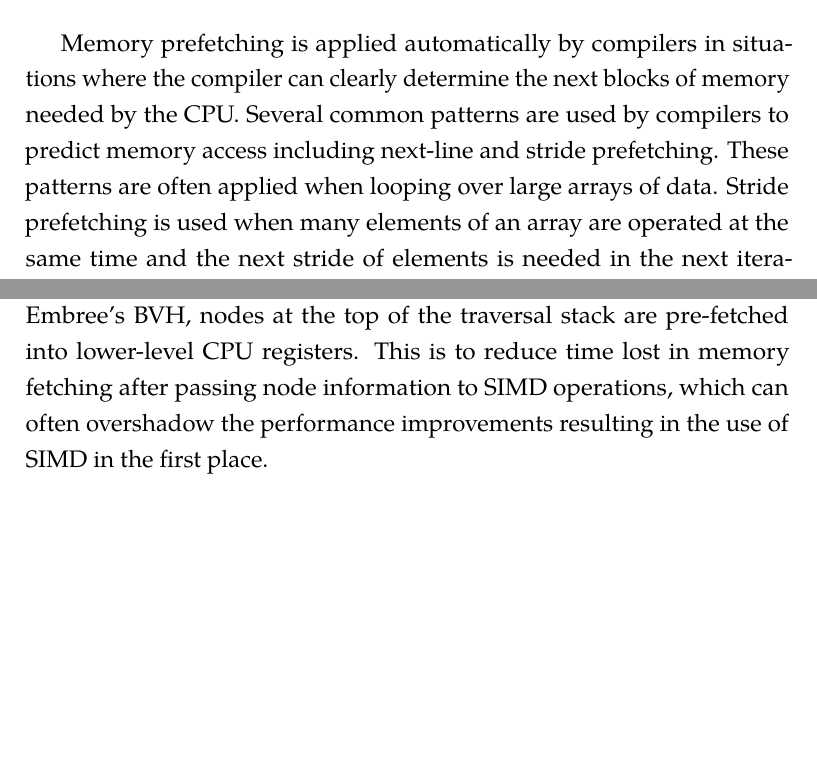
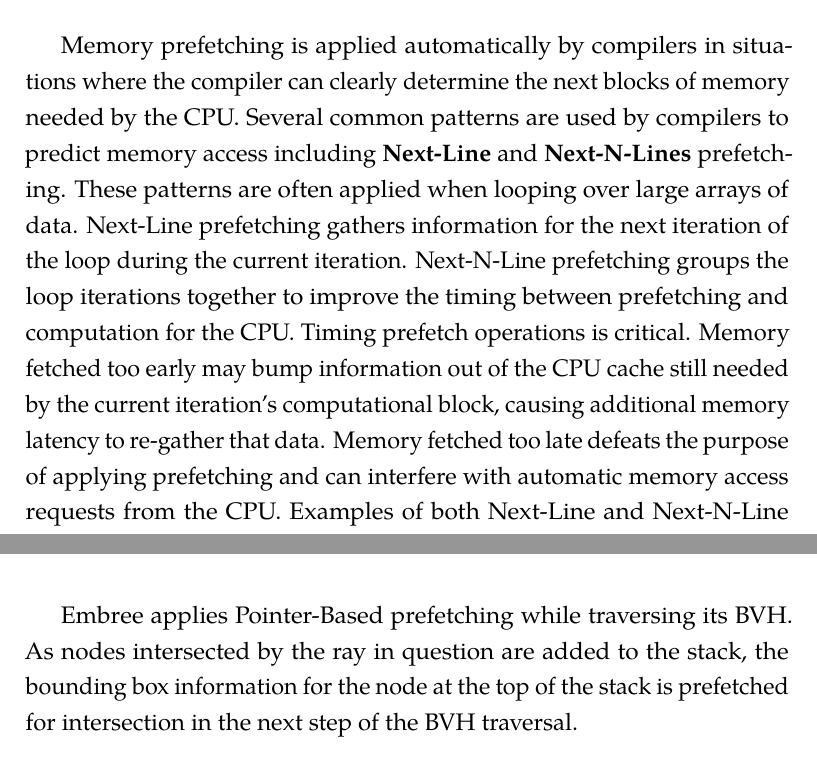
Before and after one commit to pshriwise/dissertation, a LaTeX thesis (document/dissertation.tex, which reads document/chapters/02-background.tex): two parts of pages 64 and 66 of 214, joined at a grey line, cut so that both start at the same text, the shorter picture padded with empty space. Compiled offline with pdfLaTeX.

Commit message:
More on memory prefetching (in general and in Embree).

```diff
--- a/document/chapters/02-background.tex
+++ b/document/chapters/02-background.tex
@@ -988,13 +988,17 @@ CPU.
 \label{fig:memory_latency}
 \end{figure}
 
-
-%TIMING%
-
 Memory prefetching is applied automatically by compilers in situations where the
 compiler can clearly determine the next blocks of memory needed by the
 CPU. Several common patterns are used by compilers to predict memory access
-including next-line and stride prefetching. These patterns are
-often applied when looping over large arrays of data. Stride prefetching is used
-when many elements of an array are operated at the same time and the next stride
-of elements is needed in the next iteration. Examples of both next-line and stride
+including \textbf{Next-Line} and \textbf{Next-N-Lines} prefetching. These
+patterns are often applied when looping over large arrays of data. Next-Line
+prefetching gathers information for the next iteration of the loop during the
+current iteration. Next-N-Line prefetching groups the loop iterations together
+to improve the timing between prefetching and computation for the CPU. Timing
+prefetch operations is critical. Memory fetched too early may bump information
+out of the CPU cache still needed by the current iteration's computational
+block, causing additional memory latency to re-gather that data. Memory fetched
+too late defeats the purpose of applying prefetching and can interfere with
+automatic memory access requests from the CPU. Examples of both Next-Line and
+Next-N-Line prefetching can be seen in \ref{fig:prefetch_examples}. Modern
@@ -1029,12 +1044,12 @@ pointer-based methods are nearly always applied manually.
+\caption[Manual memory prefetching example.]{Example of a prefetch pattern using
+  pointers to follow a data structure traversal.}
 \label{fig:pointer_prefetching}
 \end{figure}
 
-Embree manually prefetches node information
-During traversal of Embree's BVH, nodes at the top of the traversal stack are
-pre-fetched into lower-level CPU registers. This is to reduce time lost in
-memory fetching after passing node information to SIMD operations, which can
-often overshadow the performance improvements resulting in the use of SIMD in
-the first place.
+Embree applies Pointer-Based prefetching while traversing its BVH. As nodes
+intersected by the ray in question are added to the stack, the bounding box
+information for the node at the top of the stack is prefetched for intersection
+in the next step of the BVH traversal.
 
 \paragraph{Vectorized Ray-Box Intersection Tests}
 
```
Also changed, not shown: images/next-line_prefetch.svg (added), images/next-n_prefetch.svg (added), images/pointer_prefetch.svg (added), images/prefetch-loop.svg (deleted), document/chapters/02-background.tex (49 more changed lines).
